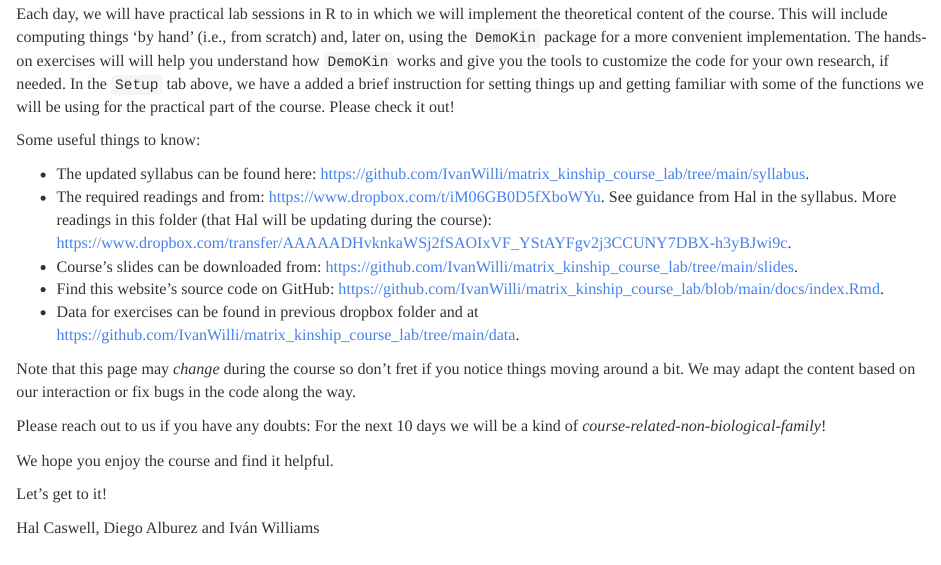
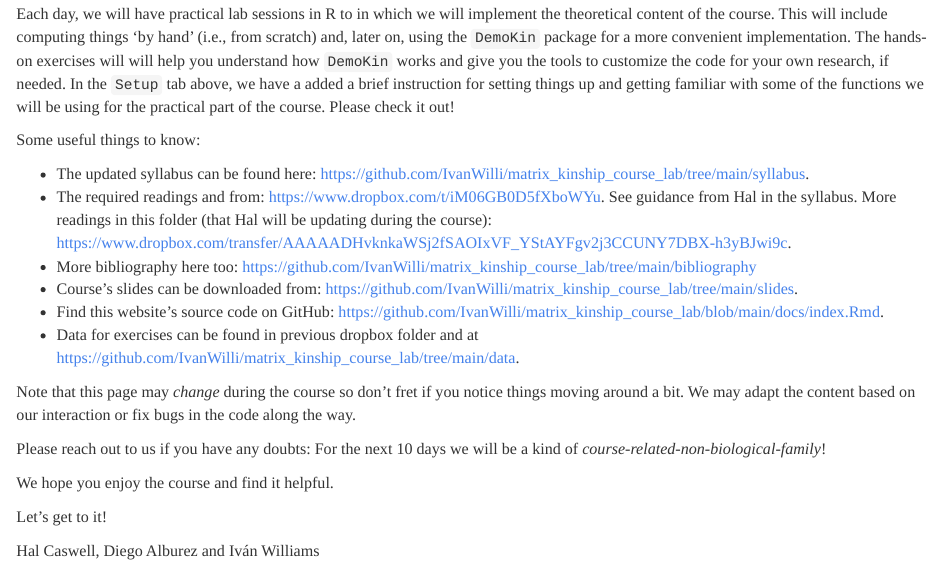
Before and after one commit to IvanWilli/matrix_kinship_course_lab, an R Markdown document (docs/index.Rmd): the page in a window 1100 px wide, from 340 px down. Rendered offline with R 4.5, knitr and Pandoc, with nearby package versions.

Commit message:
add ref biblio

```diff
--- a/docs/index.Rmd
+++ b/docs/index.Rmd
@@ -37,6 +37,7 @@ Some useful things to know:
 
 - The updated syllabus can be found here: https://github.com/IvanWilli/matrix_kinship_course_lab/tree/main/syllabus.
 - The required readings and from: https://www.dropbox.com/t/iM06GB0D5fXboWYu. See guidance from Hal in the syllabus. More readings in this folder (that Hal will be updating during the course): https://www.dropbox.com/transfer/AAAAADHvknkaWSj2fSAOIxVF_YStAYFgv2j3CCUNY7DBX-h3yBJwi9c.
+- More bibliography here too: https://github.com/IvanWilli/matrix_kinship_course_lab/tree/main/bibliography
 - Course's slides can be downloaded from: https://github.com/IvanWilli/matrix_kinship_course_lab/tree/main/slides.
 - Find this website's source code on GitHub: https://github.com/IvanWilli/matrix_kinship_course_lab/blob/main/docs/index.Rmd.
 - Data for exercises can be found in previous dropbox folder and at https://github.com/IvanWilli/matrix_kinship_course_lab/tree/main/data.
```
Also changed, not shown: 1 other file.
